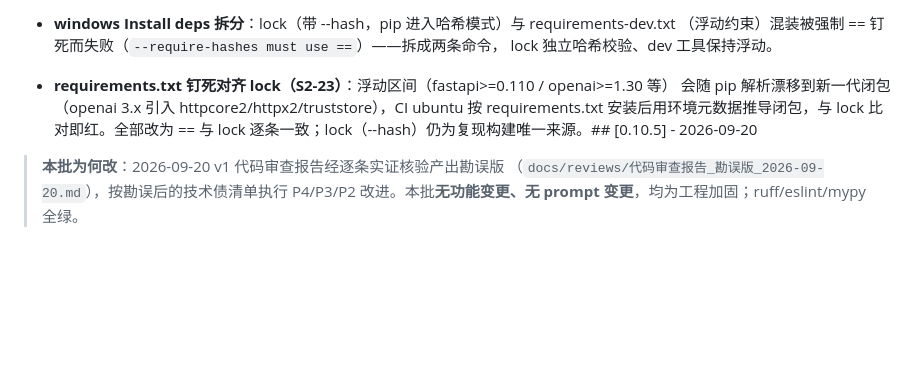
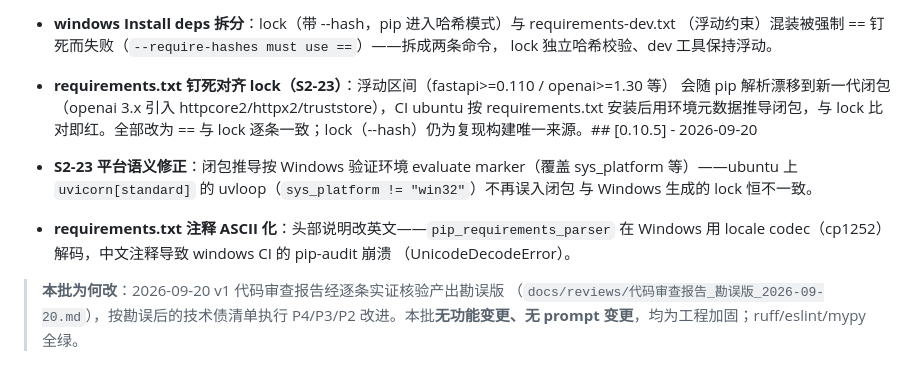
Before and after one commit to 2710074390-cyber/medkit, a Markdown page: CHANGELOG.md, the part around the change. Rendered like a GitHub page; blank space fills up the shorter version.

Commit message:
docs(changelog): 记录 S2-23 平台语义与 ASCII 化修复

```diff
--- a/CHANGELOG.md
+++ b/CHANGELOG.md
@@ -29,6 +29,12 @@
   按 requirements.txt 安装后用环境元数据推导闭包，与 lock 比对即红。全部改为 == 与 lock
   逐条一致；lock（--hash）仍为复现构建唯一来源。## [0.10.5] - 2026-09-20
 
+- **S2-23 平台语义修正**：闭包推导按 Windows 验证环境 evaluate marker（覆盖 sys_platform
+  等）——ubuntu 上 `uvicorn[standard]` 的 uvloop（`sys_platform != "win32"`）不再误入闭包
+  与 Windows 生成的 lock 恒不一致。
+- **requirements.txt 注释 ASCII 化**：头部说明改英文——`pip_requirements_parser` 在
+  Windows 用 locale codec（cp1252）解码，中文注释导致 windows CI 的 pip-audit 崩溃
+  （UnicodeDecodeError）。
 > **本批为何改**：2026-09-20 v1 代码审查报告经逐条实证核验产出勘误版
 > （`docs/reviews/代码审查报告_勘误版_2026-09-20.md`），按勘误后的技术债清单执行
 > P4/P3/P2 改进。本批**无功能变更、无 prompt 变更**，均为工程加固；ruff/eslint/mypy 全绿。
```
